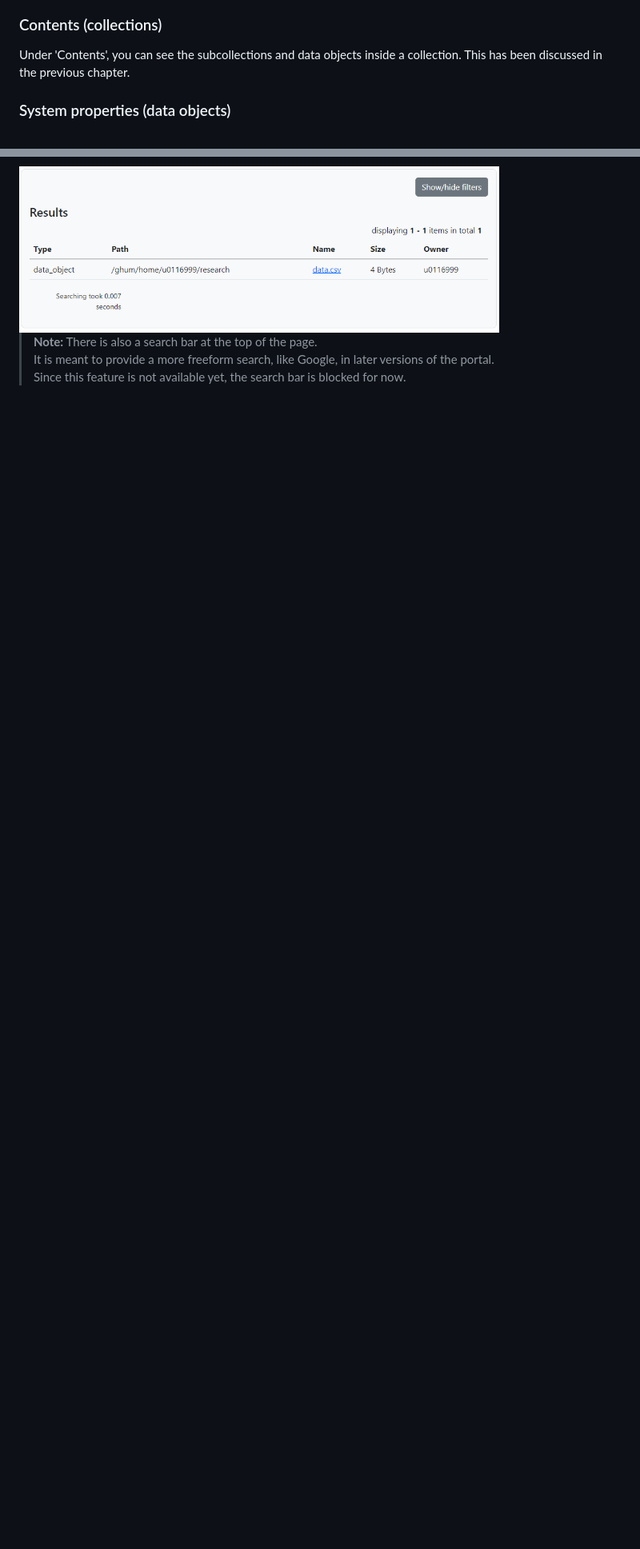
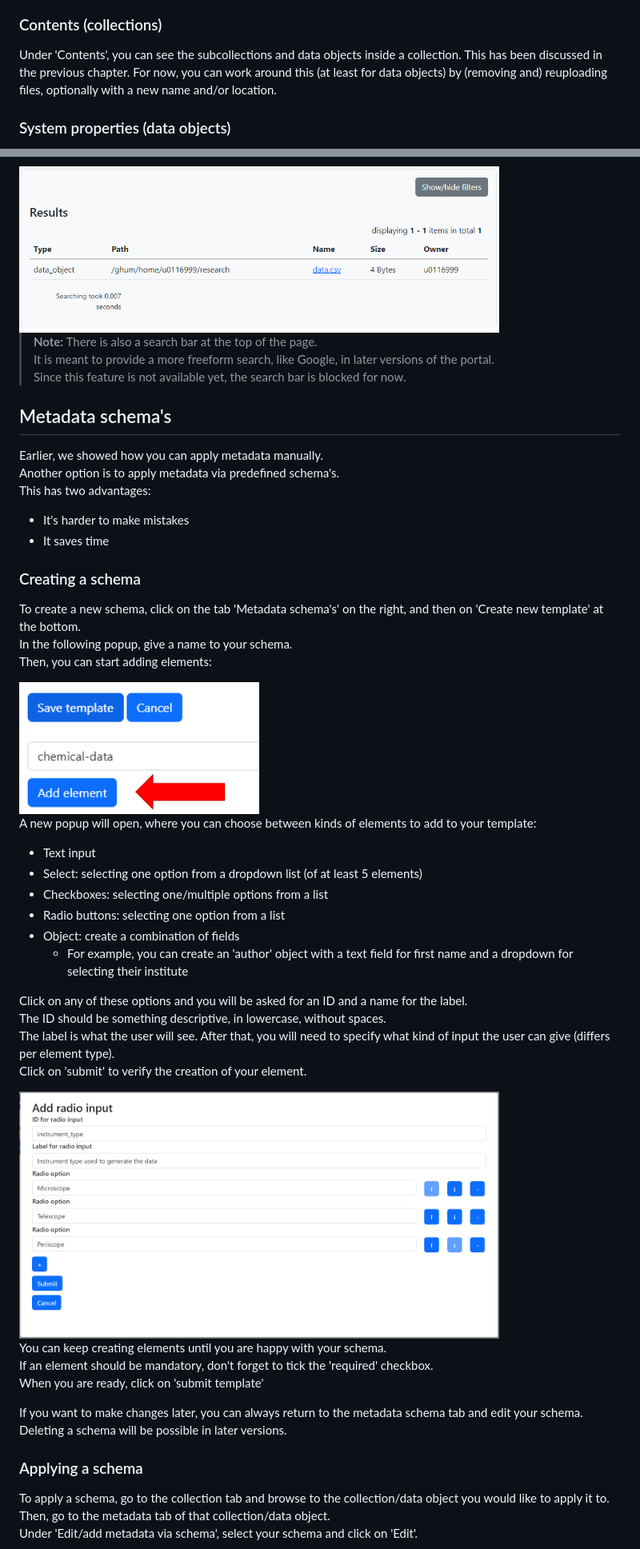
Before and after one commit to kuleuven/iRODS-User-Training, a Markdown page: 08_mango_portal.md, 2 parts joined by grey strips. Shown at 80% size. Rendered like a GitHub page; pictures changed too: img/mango_portal_new_template.png (added), img/mango_portal_template_radio_button.png (added); blank space fills up the shorter version.

Commit message:
add explanation about templates

```diff
--- a/08_mango_portal.md
+++ b/08_mango_portal.md
@@ -114,6 +116,7 @@ We'll discuss them one by one:
 
 Under 'Contents', you can see the subcollections and data objects inside a collection.
 This has been discussed in the previous chapter.
+For now, you can work around this (at least for data objects) by (removing and) reuploading files, optionally with a new name and/or location.
 
 ### System properties (data objects)
 
@@ -210,15 +213,54 @@ To go to any collection/data object in the results, just click on the link (whic
 
 <img align="center" src="img/mango_portal_search_result.png" width="600px">
 
-
-
 > **Note:** There is also a search bar at the top of the page.
 > It is meant to provide a more freeform search, like Google, in later versions of the portal.
 > Since this feature is not available yet, the search bar is blocked for now.
 
+## Metadata schema's
+
+Earlier, we showed how you can apply metadata manually.
+Another option is to apply metadata via predefined schema's.
+This has two advantages:
+- It's harder to make mistakes
+- It saves time
+
+### Creating a schema
 
 
+To create a new schema, click on the tab 'Metadata schema's' on the right, and then on 'Create new template' at the bottom.
+In the following popup, give a name to your schema.
+Then, you can start adding elements:
+
+<img align="center" src="img/mango_portal_new_template.png" width="300px">
+
+A new popup will open, where you can choose between kinds of elements to add to your template:
+- Text input
+- Select: selecting one option from a dropdown list (of at least 5 elements)
+- Checkboxes: selecting one/multiple options from a list
+- Radio buttons: selecting one option from a list
+- Object: create a combination of fields
+  - For example, you can create an 'author' object with a text field for first name and a dropdown for selecting their institute
+
+Click on any of these options and you will be asked for an ID and a name for the label.
+The ID should be something descriptive, in lowercase, without spaces.
+The label is what the user will see.
+After that, you will need to specify what kind of input the user can give (differs per element type).
+Click on 'submit' to verify the creation of your element.
+
+<img align="center" src="img/mango_portal_template_radio_button.png" width="600px">
+
+You can keep creating elements until you are happy with your schema.
+If an element should be mandatory, don't forget to tick the 'required' checkbox.
+When you are ready, click on 'submit template'
+
+If you want to make changes later, you can always return to the metadata schema tab and edit your schema.
+Deleting a schema will be possible in later versions.
 
 
+### Applying a schema
 
+To apply a schema, go to the collection tab and browse to the collection/data object you would like to apply it to.
+Then, go to the metadata tab of that collection/data object.
+Under 'Edit/add metadata via schema', select your schema and click on 'Edit'.
 
```
Also changed, not shown: other parts of 08_mango_portal.md (+9 -6 lines), img/mango_portal_apply_schema_1.png (added), img/mango_portal_apply_schema_2.png (added), img/mango_portal_search_schema_metadata.png (added).
